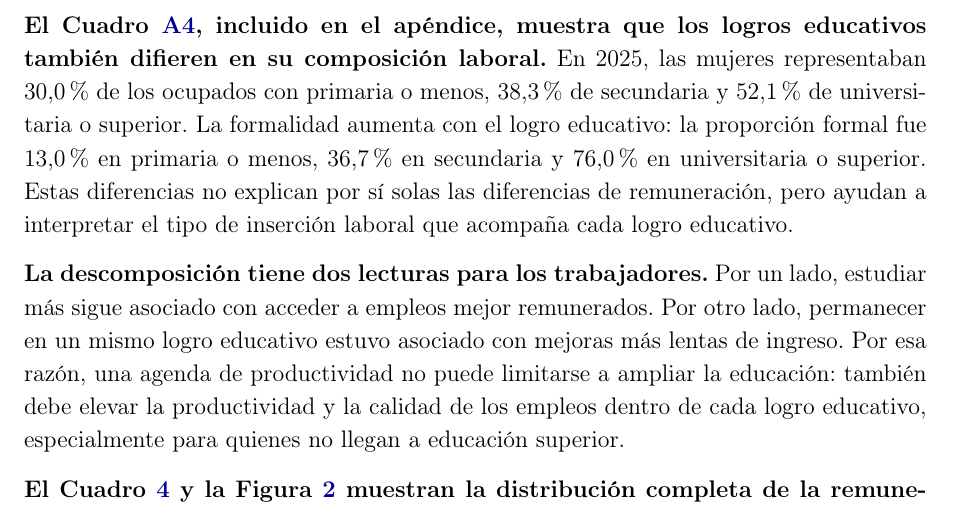
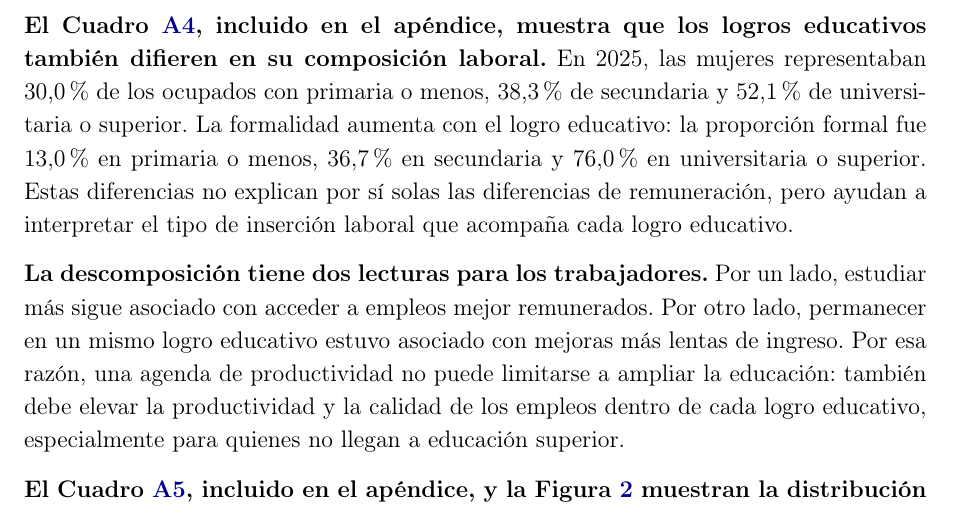
Before and after one commit to oliverpardo1979/Informe_Educacion, a LaTeX document (main.tex, which reads Paper/sections/CuerpoInformeRemuneracionEducacionGEIH.tex): part of page 11 of 40, cut so that both start at the same text. Compiled offline with pdfLaTeX.

Commit message:
Mueve estadisticos descriptivos al apendice

```diff
--- a/Paper/sections/CuerpoInformeRemuneracionEducacionGEIH.tex
+++ b/Paper/sections/CuerpoInformeRemuneracionEducacionGEIH.tex
@@ -90,9 +90,7 @@ Universitaria o superior & Normalista, técnica profesional, tecnológica, unive
 
 \textbf{La descomposición tiene dos lecturas para los trabajadores.} Por un lado, estudiar más sigue asociado con acceder a empleos mejor remunerados. Por otro lado, permanecer en un mismo logro educativo estuvo asociado con mejoras más lentas de ingreso. Por esa razón, una agenda de productividad no puede limitarse a ampliar la educación: también debe elevar la productividad y la calidad de los empleos dentro de cada logro educativo, especialmente para quienes no llegan a educación superior.
 
-\textbf{El Cuadro \ref{tab:estadisticos_remuneracion_educacion} y la Figura \ref{fig:remuneracion_educacion_kernels} muestran la distribución completa de la remuneración dentro de cada logro educativo.} Los promedios del Cuadro \ref{tab:remuneracion_educacion_remuneracion} resumen cada grupo en un solo número. Los estadísticos descriptivos y los kernels permiten ver si ese promedio convive con mayor o menor dispersión interna. Para educación universitaria o superior, la mediana mensual se mantuvo alrededor de 2,0 millones de pesos mensuales de 2025 y la desviación estándar mensual pasó de 4,9 a 3,9 millones. Por hora, la mediana pasó de 10.229 a 11.454 pesos de 2025, mientras la desviación estándar pasó de 28.960 a 23.364 pesos. En los paneles mensuales, las líneas verticales punteadas ubican el SMLMV de cada año expresado en pesos constantes de 2025.
-
-\input{Paper/sections/remuneracion_educacion_distribucion_table}
+\textbf{El Cuadro \ref{tab:estadisticos_remuneracion_educacion}, incluido en el apéndice, y la Figura \ref{fig:remuneracion_educacion_kernels} muestran la distribución completa de la remuneración dentro de cada logro educativo.} Los promedios del Cuadro \ref{tab:remuneracion_educacion_remuneracion} resumen cada grupo en un solo número. Los estadísticos descriptivos y los kernels permiten ver si ese promedio convive con mayor o menor dispersión interna. Para educación universitaria o superior, la mediana mensual se mantuvo alrededor de 2,0 millones de pesos mensuales de 2025 y la desviación estándar mensual pasó de 4,9 a 3,9 millones. Por hora, la mediana pasó de 10.229 a 11.454 pesos de 2025, mientras la desviación estándar pasó de 28.960 a 23.364 pesos. En los paneles mensuales, las líneas verticales punteadas ubican el SMLMV de cada año expresado en pesos constantes de 2025.
 
 \begin{figure}[H]
   \centering
```
Also changed, not shown: Paper/sections/apendice_cuadros_educacion_comparable.tex (+2 -0 lines).
